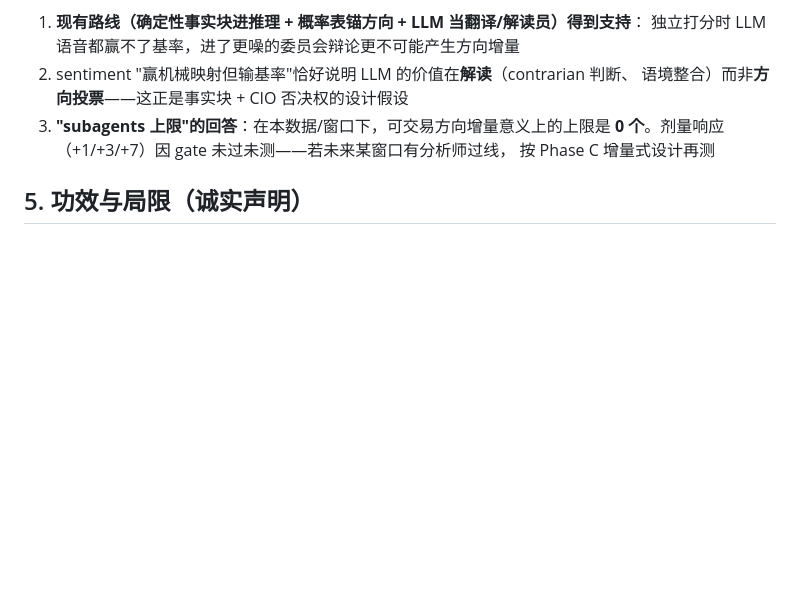
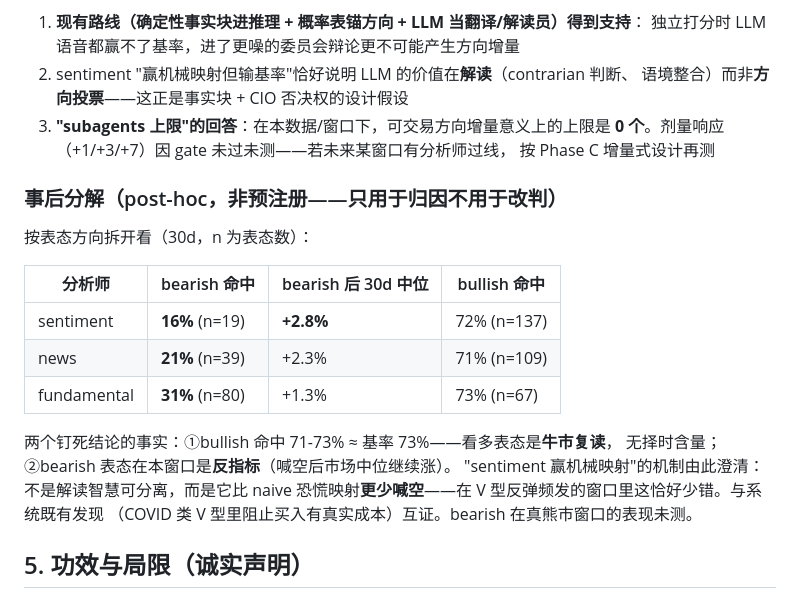
Before and after one commit to longsizhuo/openInvest, a Markdown page: docs/wiki/16-ta-analysts-experiment.md, the part around the change. GitHub-like rendering; blank space fills up the shorter version.

Commit message:
docs(wiki): test_ta 补 post-hoc 分解——bearish 表态是反指标、bullish=基率复读
按表态方向拆开（明确标注 post-hoc 不改预注册判定）：三分析师 bearish 命中
16-31%（喊空后 30d 中位 +1.3~2.8%），bullish 71-73% 恰等基率。澄清
'sentiment 赢机械映射'机制=更少喊空而非可分离的解读智慧。

```diff
--- a/docs/wiki/16-ta-analysts-experiment.md
+++ b/docs/wiki/16-ta-analysts-experiment.md
@@ -89,6 +89,22 @@ TauricResearch/TradingAgents（Apache-2.0）analyst system messages；与生产
    **0 个**。剂量响应（+1/+3/+7）因 gate 未过未测——若未来某窗口有分析师过线，
    按 Phase C 增量式设计再测
 
+### 事后分解（post-hoc，非预注册——只用于归因不用于改判）
+
+按表态方向拆开看（30d，n 为表态数）：
+
+| 分析师 | bearish 命中 | bearish 后 30d 中位 | bullish 命中 |
+|---|---|---|---|
+| sentiment | **16%** (n=19) | **+2.8%** | 72% (n=137) |
+| news | **21%** (n=39) | +2.3% | 71% (n=109) |
+| fundamental | **31%** (n=80) | +1.3% | 73% (n=67) |
+
+两个钉死结论的事实：①bullish 命中 71-73% ≈ 基率 73%——看多表态是**牛市复读**，
+无择时含量；②bearish 表态在本窗口是**反指标**（喊空后市场中位继续涨）。
+"sentiment 赢机械映射"的机制由此澄清：不是解读智慧可分离，而是它比 naive
+恐慌映射**更少喊空**——在 V 型反弹频发的窗口里这恰好少错。与系统既有发现
+（COVID 类 V 型里阻止买入有真实成本）互证。bearish 在真熊市窗口的表现未测。
+
 ## 5. 功效与局限（诚实声明）
 
 - n=244/分析师，SE≈3.2%；30d 窗重叠 → 独立样本少于名义值
```
